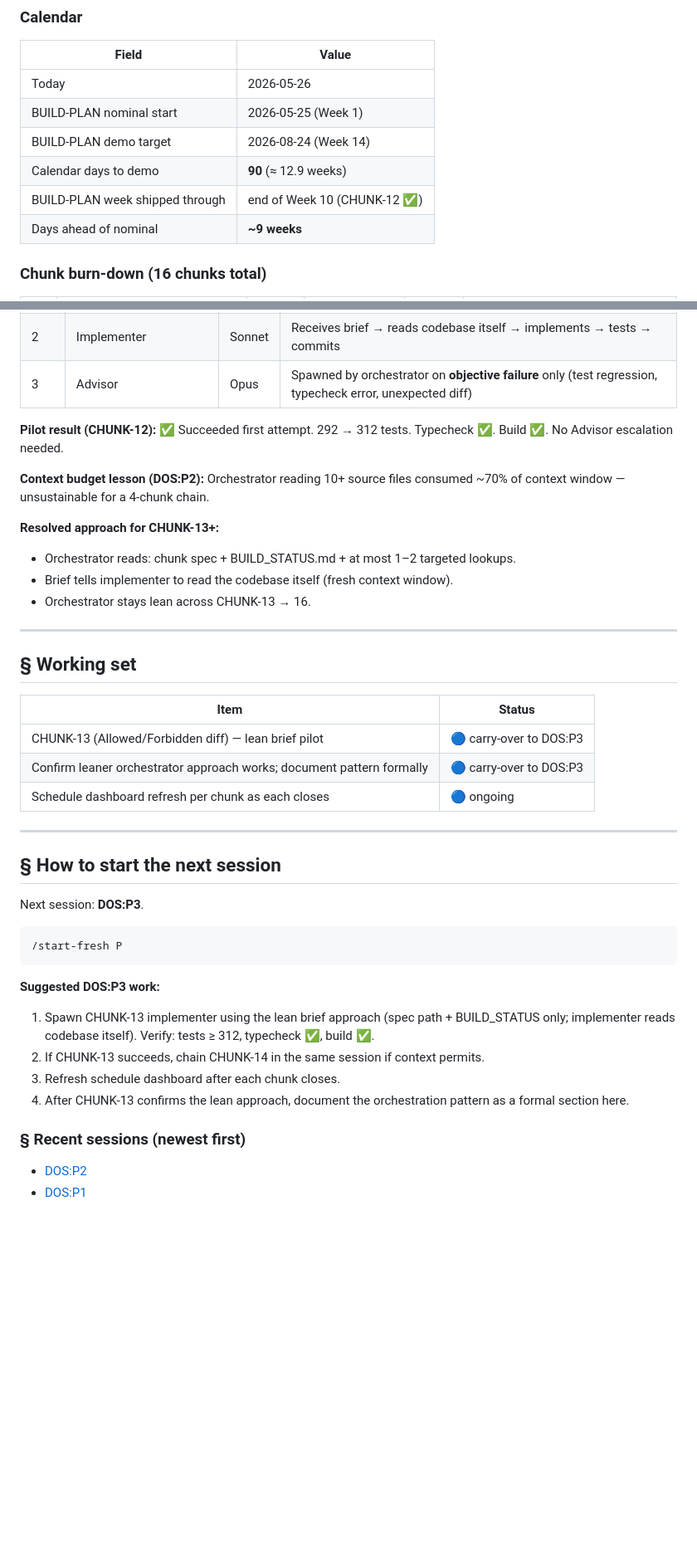
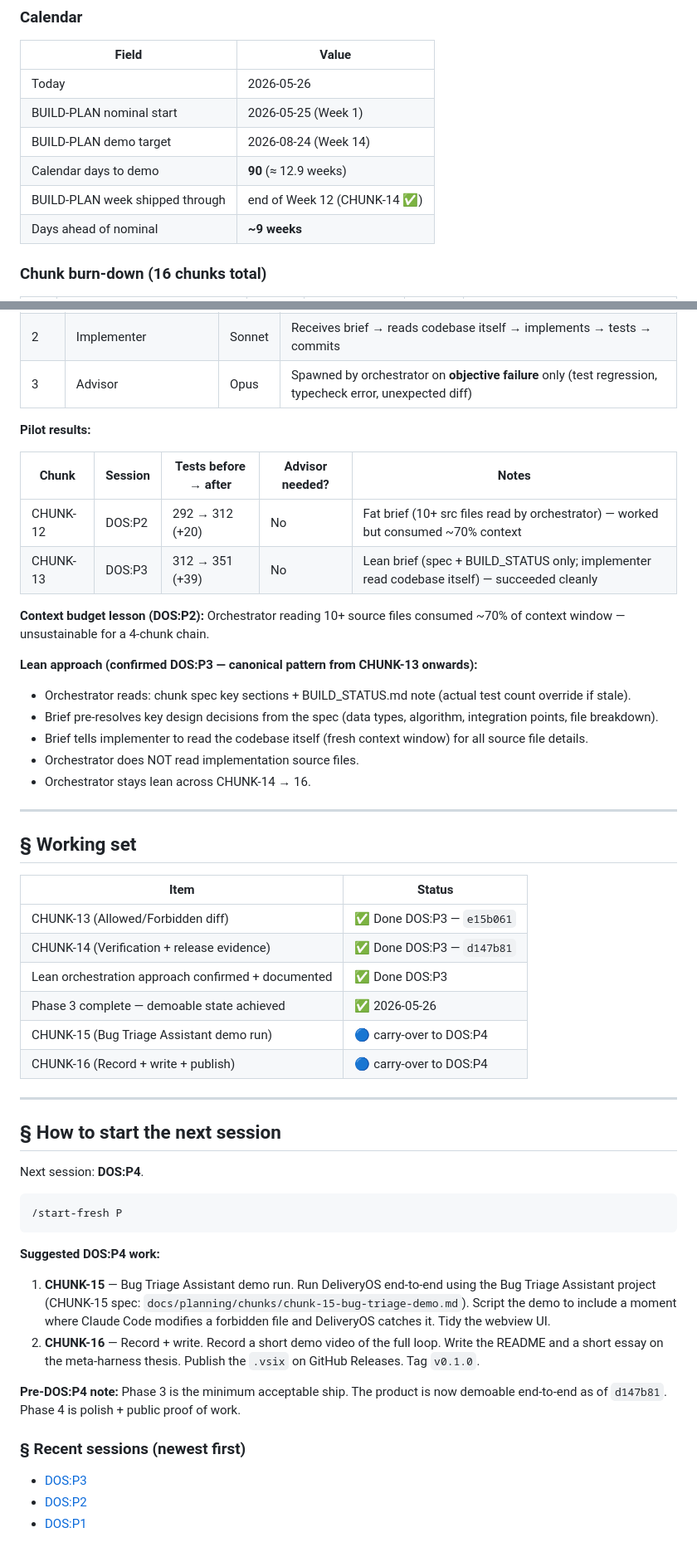
Before and after one commit to saifgithub/DeliveryOS, a Markdown page: docs/pm/PM_STATUS.md, 2 parts joined by grey strips. Shown at 83% size. Drawn GitHub-style; blank space fills up the shorter version.

````diff
--- a/docs/pm/PM_STATUS.md
+++ b/docs/pm/PM_STATUS.md
@@ -54,7 +54,7 @@ Track P owns **schedule + cadence management** for the DeliveryOS build. Concret
 | BUILD-PLAN nominal start | 2026-05-25 (Week 1) |
 | BUILD-PLAN demo target | 2026-08-24 (Week 14) |
 | Calendar days to demo | **90** (≈ 12.9 weeks) |
-| BUILD-PLAN week shipped through | end of Week 10 (CHUNK-12 ✅) |
+| BUILD-PLAN week shipped through | end of Week 12 (CHUNK-14 ✅) |
 | Days ahead of nominal | **~9 weeks** |
 
 ### Chunk burn-down (16 chunks total)
@@ -110,15 +111,22 @@ Done: **12 / 16**. Remaining: **4**.
 | 2 | Implementer | Sonnet | Receives brief → reads codebase itself → implements → tests → commits |
 | 3 | Advisor | Opus | Spawned by orchestrator on **objective failure** only (test regression, typecheck error, unexpected diff) |
 
-**Pilot result (CHUNK-12):** ✅ Succeeded first attempt. 292 → 312 tests. Typecheck ✅. Build ✅. No Advisor escalation needed.
+**Pilot results:**
+
+| Chunk | Session | Tests before → after | Advisor needed? | Notes |
+| --- | --- | --- | --- | --- |
+| CHUNK-12 | DOS:P2 | 292 → 312 (+20) | No | Fat brief (10+ src files read by orchestrator) — worked but consumed ~70% context |
+| CHUNK-13 | DOS:P3 | 312 → 351 (+39) | No | Lean brief (spec + BUILD_STATUS only; implementer read codebase itself) — succeeded cleanly |
 
 **Context budget lesson (DOS:P2):** Orchestrator reading 10+ source files consumed ~70% of context window — unsustainable for a 4-chunk chain.
 
-**Resolved approach for CHUNK-13+:**
+**Lean approach (confirmed DOS:P3 — canonical pattern from CHUNK-13 onwards):**
 
-- Orchestrator reads: chunk spec + BUILD_STATUS.md + at most 1–2 targeted lookups.
-- Brief tells implementer to read the codebase itself (fresh context window).
-- Orchestrator stays lean across CHUNK-13 → 16.
+- Orchestrator reads: chunk spec key sections + BUILD_STATUS.md note (actual test count override if stale).
+- Brief pre-resolves key design decisions from the spec (data types, algorithm, integration points, file breakdown).
+- Brief tells implementer to read the codebase itself (fresh context window) for all source file details.
+- Orchestrator does NOT read implementation source files.
+- Orchestrator stays lean across CHUNK-14 → 16.
 
 ---
 
@@ -126,28 +134,32 @@ Done: **12 / 16**. Remaining: **4**.
 
 | Item | Status |
 | --- | --- |
-| CHUNK-13 (Allowed/Forbidden diff) — lean brief pilot | 🔵 carry-over to DOS:P3 |
-| Confirm leaner orchestrator approach works; document pattern formally | 🔵 carry-over to DOS:P3 |
-| Schedule dashboard refresh per chunk as each closes | 🔵 ongoing |
+| CHUNK-13 (Allowed/Forbidden diff) | ✅ Done DOS:P3 — `e15b061` |
+| CHUNK-14 (Verification + release evidence) | ✅ Done DOS:P3 — `d147b81` |
+| Lean orchestration approach confirmed + documented | ✅ Done DOS:P3 |
+| Phase 3 complete — demoable state achieved | ✅ 2026-05-26 |
+| CHUNK-15 (Bug Triage Assistant demo run) | 🔵 carry-over to DOS:P4 |
+| CHUNK-16 (Record + write + publish) | 🔵 carry-over to DOS:P4 |
 
 ---
 
 ## § How to start the next session
 
-Next session: **DOS:P3**.
+Next session: **DOS:P4**.
 
 ```text
 /start-fresh P
 ```
 
-**Suggested DOS:P3 work:**
+**Suggested DOS:P4 work:**
 
-1. Spawn CHUNK-13 implementer using the lean brief approach (spec path + BUILD_STATUS only; implementer reads codebase itself). Verify: tests ≥ 312, typecheck ✅, build ✅.
-2. If CHUNK-13 succeeds, chain CHUNK-14 in the same session if context permits.
-3. Refresh schedule dashboard after each chunk closes.
-4. After CHUNK-13 confirms the lean approach, document the orchestration pattern as a formal section here.
+1. **CHUNK-15** — Bug Triage Assistant demo run. Run DeliveryOS end-to-end using the Bug Triage Assistant project (CHUNK-15 spec: `docs/planning/chunks/chunk-15-bug-triage-demo.md`). Script the demo to include a moment where Claude Code modifies a forbidden file and DeliveryOS catches it. Tidy the webview UI.
+2. **CHUNK-16** — Record + write. Record a short demo video of the full loop. Write the README and a short essay on the meta-harness thesis. Publish the `.vsix` on GitHub Releases. Tag `v0.1.0`.
+
+**Pre-DOS:P4 note:** Phase 3 is the minimum acceptable ship. The product is now demoable end-to-end as of `d147b81`. Phase 4 is polish + public proof of work.
 
 ### § Recent sessions (newest first)
 
+- [DOS:P3](history/DOS_P0003.md)
 - [DOS:P2](history/DOS_P0002.md)
 - [DOS:P1](history/DOS_P0001.md)
````
Also changed, not shown: other parts of docs/pm/PM_STATUS.md (+17 -16 lines), 1 other file.
